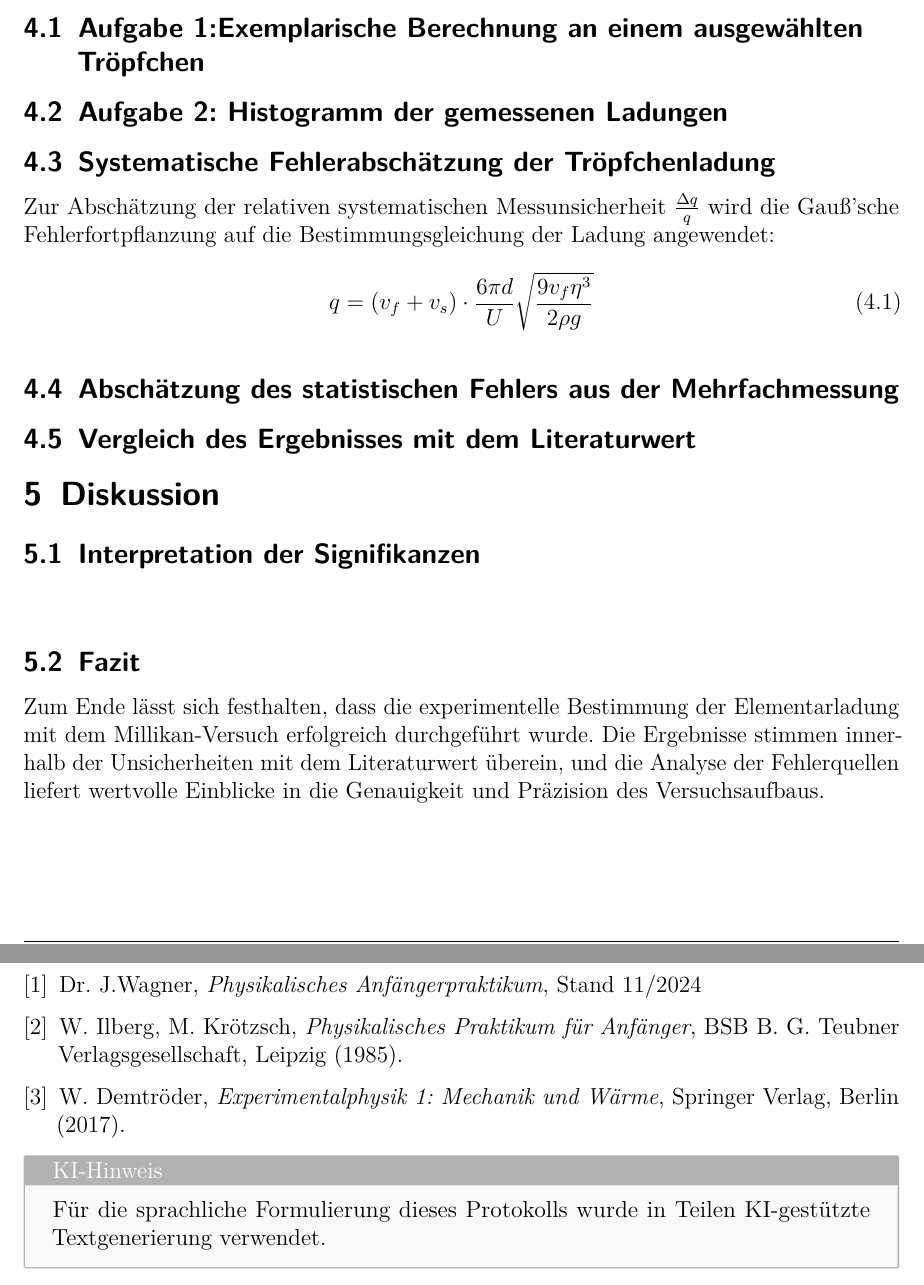
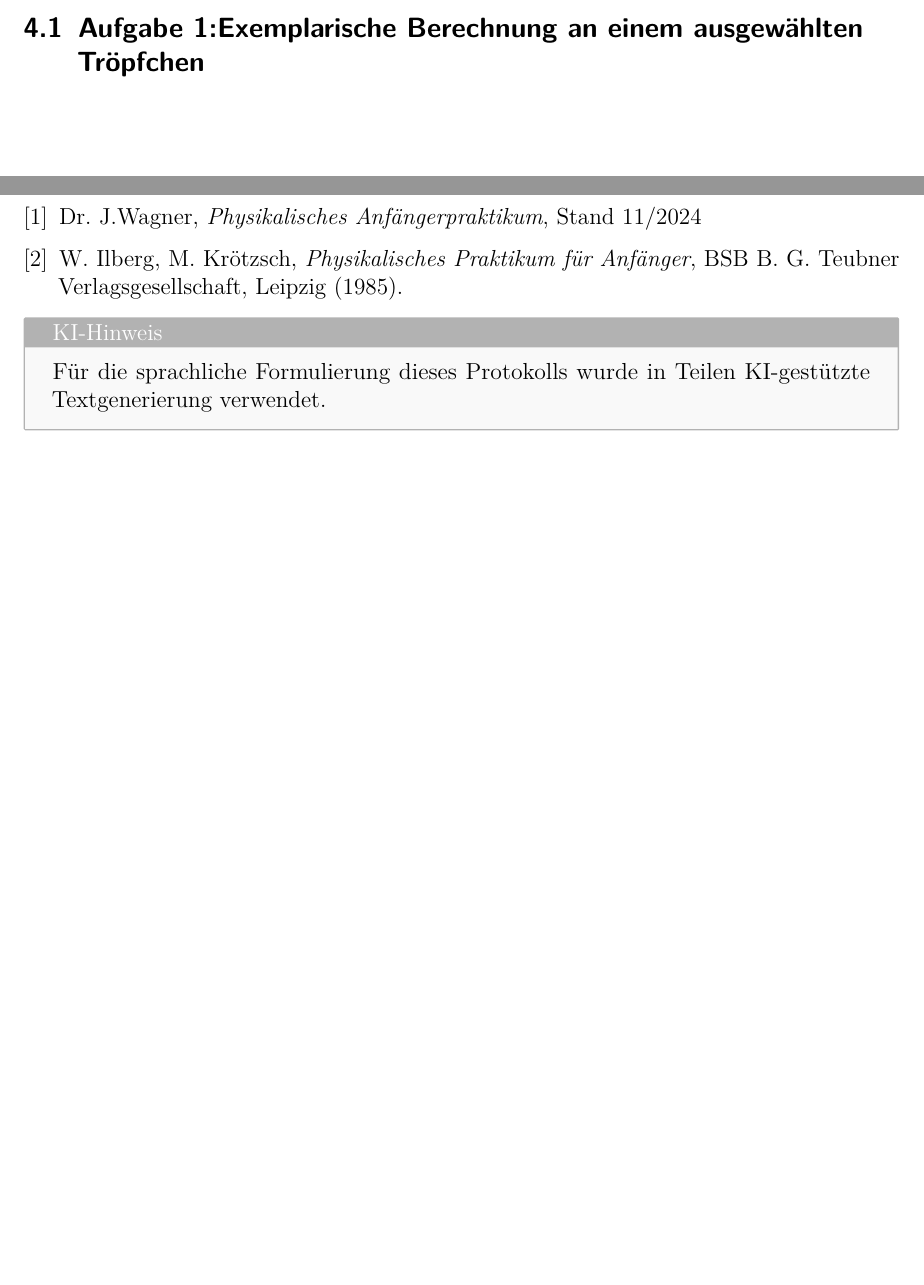
Before and after one commit to IchKaueHolz/PAP1, a LaTeX document (Vorbereitung/texvorlage/main.tex): two parts of pages 3 and 4 of 4, joined at a grey line, cut so that both start at the same text. Compiled offline with pdfLaTeX.

Commit message:
Vorlage verbessert

```diff
--- a/Vorbereitung/texvorlage/main.tex
+++ b/Vorbereitung/texvorlage/main.tex
@@ -77,7 +81,7 @@
 \newcommand{\praktikum}{Physikalisches Anfängerpraktikum 1}
 \newcommand{\autor}{Jonathan Gießen}
 \newcommand{\gruppe}{Gruppe 8}
-\newcommand{\datum}{31. August 2026}
+\newcommand{\datum}{31. September 2026}
 \newcommand{\betreuer}{Fabian Mrosek}
 
 \begin{document}
@@ -154,4 +169,15 @@
+    \bibitem{PAPskript} Dr. J.Wagner, \emph{Physikalisches Anfängerpraktikum}, Stand 11/2024
+    \bibitem{ilberg1988physikalisches} W. Ilberg, M. Krötzsch, \emph{Physikalisches Praktikum für Anfänger}, BSB B. G. Teubner Verlagsgesellschaft, Leipzig (1985).
+\end{thebibliography}
+
+
+
+\begin{tcolorbox}[colback=gray!5,colframe=gray!60,boxrule=0.8pt,arc=0.01mm,title=KI-Hinweis]
+    Für die sprachliche Formulierung dieses Protokolls wurde in Teilen KI-gestützte Textgenerierung verwendet.
+\end{tcolorbox}
+
 \begin{comment}
+
 \begin{table}[H]
     \centering
     \caption{Mess- und Geräteparameter für die exemplarische Berechnung (Messung 28).}
@@ -176,75 +202,3 @@
     \end{tabular}
 \end{table}
 \end{comment}
-
-\begin{comment}
-
-\medskip
-\begin{resultbox}[Ergebnis der exemplarischen Berechnung]
-    Die exemplarisch berechneten Werte für Messung Nr.~28 lauten:
-    \begin{align*}
-        v_f &= 4.219 \cdot 10^{-5}\,\frac{\text{m}}{\text{s}}, \\
-        v_s &= 2.749 \cdot 10^{-5}\,\frac{\text{m}}{\text{s}}, \\
-        r_0 &= 6.341 \cdot 10^{-7}\,\text{m}, \\
-        f(r_0) &= 0.891, \\
-        q &= 1.521 \cdot 10^{-19}\,\text{C}.
-    \end{align*}
-    Ein Vergleich mit Zeile 28 der generierten Auswertungstabelle zeigt, dass sämtliche handgerechneten Werte exakt mit den Ausgabewerten von Excel übereinstimmen.
-
-\end{resultbox}
-
-\end{comment}
-
-
-\subsection{Aufgabe 2: Histogramm der gemessenen Ladungen}
-
-
-
-\subsection{Systematische Fehlerabschätzung der Tröpfchenladung}
-
-Zur Abschätzung der relativen systematischen Messunsicherheit $\frac{\Delta q}{q}$ wird die Gauß'sche Fehlerfortpflanzung auf die Bestimmungsgleichung der Ladung angewendet:
-\begin{equation}
-    q = (v_f + v_s) \cdot \frac{6\pi d}{U} \sqrt{\frac{9 v_f \eta^3}{2\rho g}}
-    \label{eq:q_exakt}
-\end{equation}
-
-\begin{comment}
-\begin{table}[H]
-    \centering
-    \caption{Relative Unsicherheiten der Eingangsgrößen.}
-    \begin{tabular}{lll}
-        \toprule
-        \textbf{Größe} & \textbf{Relative Unsicherheit} & \textbf{Wert} \\
-        \midrule
-        Strecke $s$ & $\dfrac{\Delta s}{s}$ & $\dfrac{0.13 \cdot 10^{-5}\,\text{m}}{5.00 \cdot 10^{-5}\,\text{m}} = 2.60\,\% = 0.0260$ \\
-        Viskosität $\eta$ & $\dfrac{\Delta \eta}{\eta}$ & $2.0\,\% = 0.020$ \\
-        Dichte $\rho$ & $\dfrac{\Delta \rho}{\rho}$ & $0.5\,\% = 0.005$ \\
-        Plattenabstand $d$ & $\dfrac{\Delta d}{d}$ & $\dfrac{0.05\,\text{mm}}{6.00\,\text{mm}} \approx 0.833\,\% = 0.00833$ \\
-        Spannung $U$ & $\dfrac{\Delta U}{U}$ & $0.5\,\% = 0.005$\footnotemark \\
-        \bottomrule
-    \end{tabular}
-\end{table}
-\footnotetext{Für die systematische Unsicherheit der Spannungsmessung wird gemäß Aufgabenstellung eine relative Unsicherheit von $0.5\,\%$ angenommen,
-was bei $U = 500\,\text{V}$ einer systematischen Geräteunsicherheit von $\Delta U_{\text{sys}} = \pm 2.5\,\text{V}$ entspricht.
-Die im Messprotokoll notierte Unsicherheit von $\pm 4\,\text{V}$ berücksichtigt darüber hinaus die beobachtete statistische Schwankung sowie die thermische Drift der Hochspannungsquelle über den gesamten Messzeitraum.}
-\end{comment}
-
-\subsection{Abschätzung des statistischen Fehlers aus der Mehrfachmessung}
-
-
-\subsection{Vergleich des Ergebnisses mit dem Literaturwert}
-
-
-
-\section{Diskussion}
-\subsection{Interpretation der Signifikanzen}
-
-\medskip
-\noindent
-
-\subsection{Fazit}
-Zum Ende lässt sich festhalten, dass die experimentelle Bestimmung der Elementarladung mit dem Millikan-Versuch
-erfolgreich durchgeführt wurde. Die Ergebnisse stimmen innerhalb der Unsicherheiten mit dem Literaturwert überein, und die Analyse der Fehlerquellen liefert wertvolle
-Einblicke in die Genauigkeit und Präzision des Versuchsaufbaus.
-
-\clearpage
@@ -258,12 +205 @@ Einblicke in die Genauigkeit und Präzision des Versuchsaufbaus.
-    \bibitem{PAPskript} Dr. J.Wagner, \emph{Physikalisches Anfängerpraktikum}, Stand 11/2024
-    \bibitem{ilberg1988physikalisches} W. Ilberg, M. Krötzsch, \emph{Physikalisches Praktikum für Anfänger}, BSB B. G. Teubner Verlagsgesellschaft, Leipzig (1985).
-    \bibitem{demtroeder2017} W. Demtröder, \emph{Experimentalphysik 1: Mechanik und Wärme}, Springer Verlag, Berlin (2017).
-\end{thebibliography}
-
-
-
-\begin{tcolorbox}[colback=gray!5,colframe=gray!60,boxrule=0.8pt,arc=0.01mm,title=KI-Hinweis]
-    Für die sprachliche Formulierung dieses Protokolls wurde in Teilen KI-gestützte Textgenerierung verwendet.
-\end{tcolorbox}
-
 \end{document}
```
Also changed, not shown: Vorbereitung/texvorlage/main.pdf, Vorbereitung/texvorlage/main.tex (22 more changed lines).
